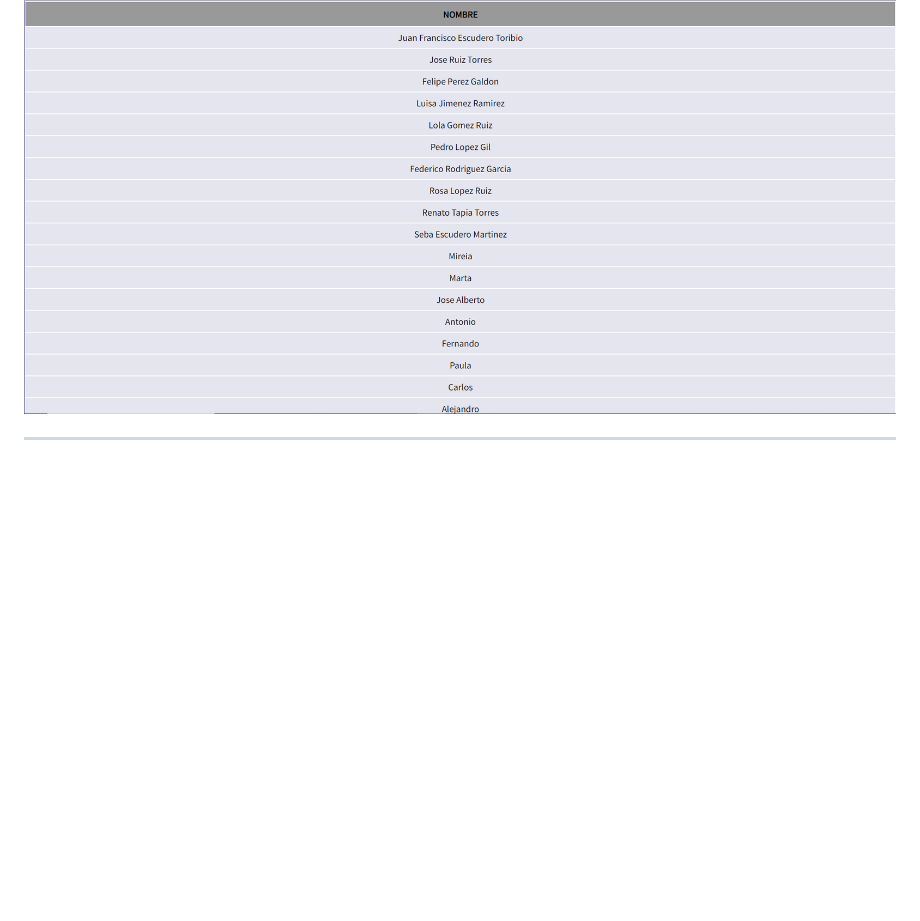
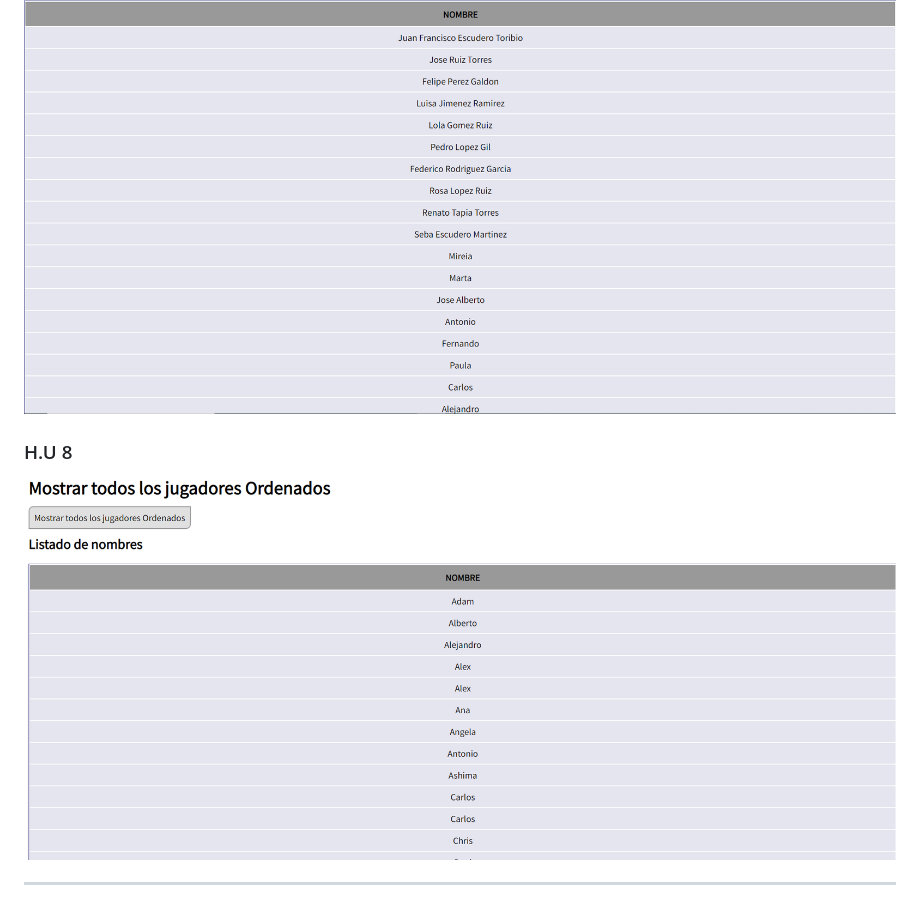
Before and after one commit to UJA-DAGIL-22-23/d-agil-2022-2023-practica-4-lorena_elena_jose_modesto_juanfran, a Markdown page: README.md, the part around the change. Rendered like a GitHub page; pictures changed too: assets/img/H.U8.png (added); blank space fills up the shorter version.

Commit message:
Añadida imagen HU8 al readme

```diff
--- a/README.md
+++ b/README.md
@@ -83,4 +83,7 @@
 ### H.U 7
 ![H.U 7](./assets/img/H.U7.png)
 
+### H.U 8
+![H.U 8](./assets/img/H.U8.png)
+
 -------
```
